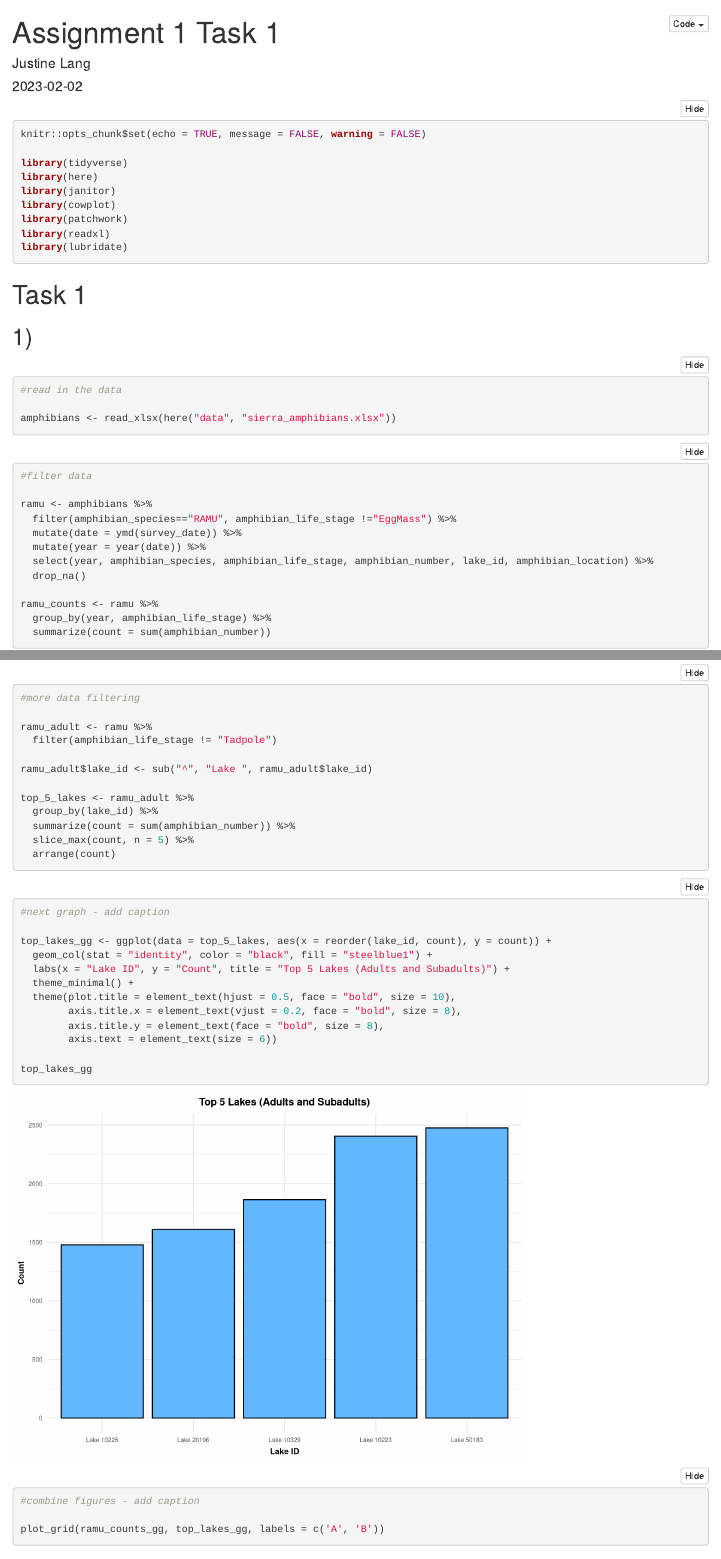
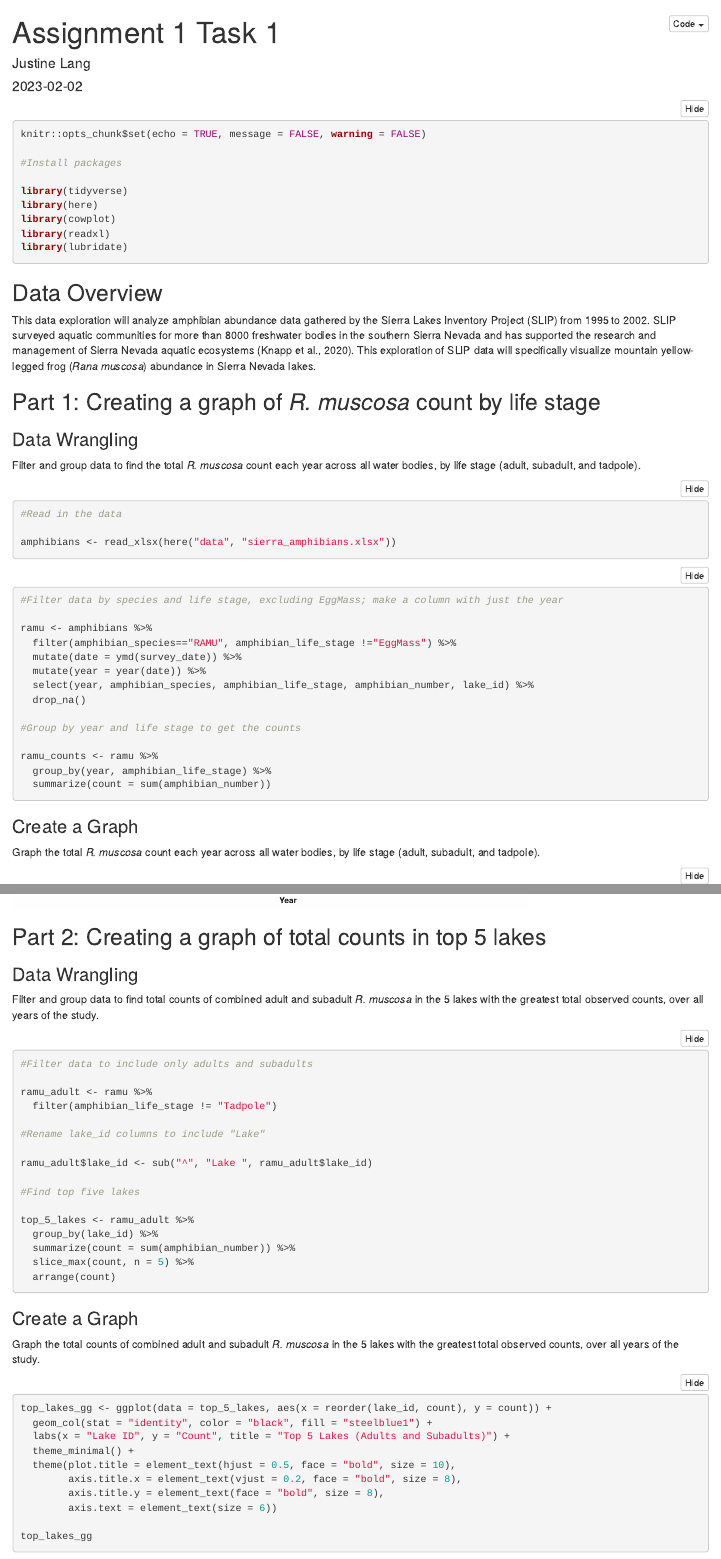
Before and after one commit to justinelang/esm244_assignment1, an R Markdown document (a1_task1_lang_justine.Rmd): the page in a window 1100 px wide, from its top, and a second part further down, joined at a grey line. Rendered offline with R 4.5, knitr and Pandoc, with nearby package versions; folded parts are opened.

Commit message:
finalized task 1 markdown and html

````diff
--- a/a1_task1_lang_justine.Rmd
+++ b/a1_task1_lang_justine.Rmd
@@ -10,42 +10,55 @@ output:
 ```{r setup, include=TRUE, message = FALSE, warning=FALSE}
 knitr::opts_chunk$set(echo = TRUE, message = FALSE, warning = FALSE)
 
+#Install packages
+
 library(tidyverse)
 library(here)
-library(janitor)
 library(cowplot)
-library(patchwork)
 library(readxl)
 library(lubridate)
 ```
 
-# Task 1
+## Data Overview
 
-## 1)
+This data exploration will analyze amphibian abundance data gathered by the Sierra Lakes Inventory Project (SLIP) from 1995 to 2002. SLIP surveyed aquatic communities for more than 8000 freshwater bodies in the southern Sierra Nevada and has supported the research and management of Sierra Nevada aquatic ecosystems (Knapp et al., 2020). This exploration of SLIP data will specifically visualize mountain yellow-legged frog (*Rana muscosa*) abundance in Sierra Nevada lakes.
+
+
+## Part 1: Creating a graph of *R. muscosa* count by life stage
+
+### Data Wrangling
+
+Filter and group data to find the total *R. muscosa* count each year across all water bodies, by life stage (adult, subadult, and tadpole).
 
 ```{r}
-#read in the data
+#Read in the data
 
 amphibians <- read_xlsx(here("data", "sierra_amphibians.xlsx"))
 ```
 
 ```{r}
-#filter data
+#Filter data by species and life stage, excluding EggMass; make a column with just the year
 
 ramu <- amphibians %>%
   filter(amphibian_species=="RAMU", amphibian_life_stage !="EggMass") %>%
   mutate(date = ymd(survey_date)) %>%
   mutate(year = year(date)) %>%
-  select(year, amphibian_species, amphibian_life_stage, amphibian_number, lake_id, amphibian_location) %>%
+  select(year, amphibian_species, amphibian_life_stage, amphibian_number, lake_id) %>%
   drop_na()
+
+#Group by year and life stage to get the counts
 
 ramu_counts <- ramu %>%
   group_by(year, amphibian_life_stage) %>%
   summarize(count = sum(amphibian_number))
 ```
 
+
+### Create a Graph
+
+Graph the total *R. muscosa* count each year across all water bodies, by life stage (adult, subadult, and tadpole).
+
 ```{r}
-
 ramu_counts_gg <- ggplot(data = ramu_counts, aes(fill = amphibian_life_stage, x = year, y = count, color = amphibian_life_stage)) +
   geom_col(stat = "identity", position = "dodge", color = "black") +
   labs(x = "Year", y = "Count", title = "Total R. muscosa Count", fill = "Life Stage") +
@@ -62,15 +75,23 @@ ramu_counts_gg
 ```
 
 
-## 2)
+## Part 2: Creating a graph of total counts in top 5 lakes
+
+### Data Wrangling
+
+Filter and group data to find total counts of combined adult and subadult *R. muscosa* in the 5 lakes with the greatest total observed counts, over all years of the study.
 
 ```{r}
-#more data filtering
+#Filter data to include only adults and subadults
 
 ramu_adult <- ramu %>%
   filter(amphibian_life_stage != "Tadpole")
 
+#Rename lake_id columns to include "Lake"
+
 ramu_adult$lake_id <- sub("^", "Lake ", ramu_adult$lake_id)
+
+#Find top five lakes
 
 top_5_lakes <- ramu_adult %>%
   group_by(lake_id) %>%
@@ -79,10 +100,12 @@ top_5_lakes <- ramu_adult %>%
   arrange(count)
 ```
 
+
+### Create a Graph
+
+Graph the total counts of combined adult and subadult *R. muscosa* in the 5 lakes with the greatest total observed counts, over all years of the study.
+
 ```{r}
-
-#next graph - add caption
-
 top_lakes_gg <- ggplot(data = top_5_lakes, aes(x = reorder(lake_id, count), y = count)) +
   geom_col(stat = "identity", color = "black", fill = "steelblue1") +
   labs(x = "Lake ID", y = "Count", title = "Top 5 Lakes (Adults and Subadults)") +
@@ -95,6 +118,4 @@ top_lakes_gg <- ggplot(data = top_5_lakes, aes(x = reorder(lake_id, count), y =
 top_lakes_gg
 ```
 
-```{r figure 1, fig.align='center', fig.cap="Figure 1: Mountain yellow-legged frog (Rana muscosa) counts 1995-2002. A. Total counts each year across all water bodies, by life stage. B. Combined adult and subadult counts observed in the 5 lakes with the greatest total observed counts over all years of the study."}
 
-#combine figures - add caption
````
Also changed, not shown: a1_task1_lang_justine.html, a1_task1_lang_justine.Rmd (10 more changed lines).
